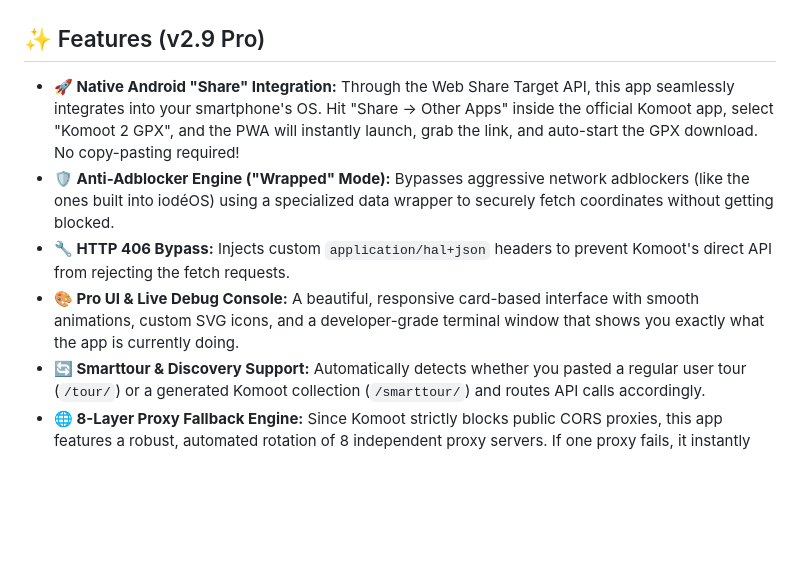
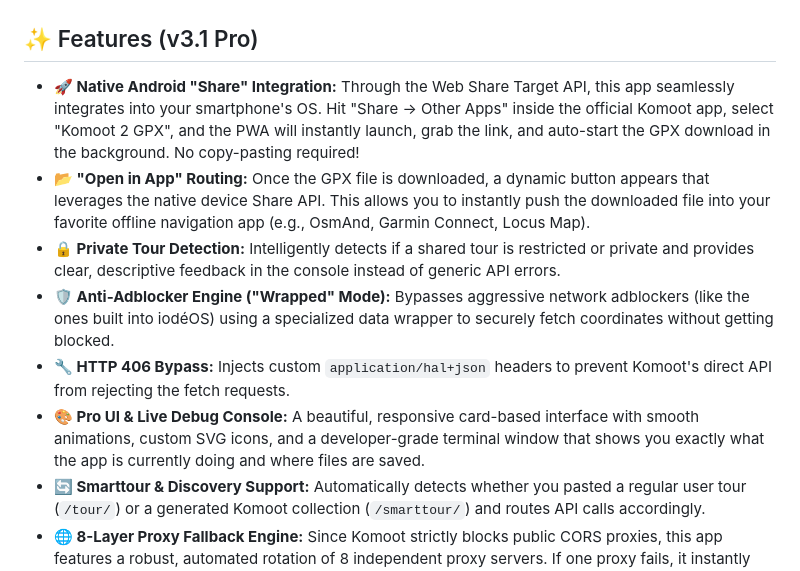
Before and after one commit to basecore/Komoot-2-GPX, a Markdown page: README.md, the part around the change. Rendered like a GitHub page; blank space fills up the shorter version.

```diff
--- a/README.md
+++ b/README.md
@@ -17,12 +17,14 @@ A lightweight, purely client-side Progressive Web App (PWA) to quickly download
   <img src="image/screenshot2.png" alt="Map Preview Screenshot" width="45%">
 </p>
 
-## ✨ Features (v2.9 Pro)
+## ✨ Features (v3.1 Pro)
 
-* **🚀 Native Android "Share" Integration:** Through the Web Share Target API, this app seamlessly integrates into your smartphone's OS. Hit "Share -> Other Apps" inside the official Komoot app, select "Komoot 2 GPX", and the PWA will instantly launch, grab the link, and auto-start the GPX download. No copy-pasting required!
+* **🚀 Native Android "Share" Integration:** Through the Web Share Target API, this app seamlessly integrates into your smartphone's OS. Hit "Share -> Other Apps" inside the official Komoot app, select "Komoot 2 GPX", and the PWA will instantly launch, grab the link, and auto-start the GPX download in the background. No copy-pasting required!
+* **📂 "Open in App" Routing:** Once the GPX file is downloaded, a dynamic button appears that leverages the native device Share API. This allows you to instantly push the downloaded file into your favorite offline navigation app (e.g., OsmAnd, Garmin Connect, Locus Map).
+* **🔒 Private Tour Detection:** Intelligently detects if a shared tour is restricted or private and provides clear, descriptive feedback in the console instead of generic API errors.
 * **🛡️ Anti-Adblocker Engine ("Wrapped" Mode):** Bypasses aggressive network adblockers (like the ones built into iodéOS) using a specialized data wrapper to securely fetch coordinates without getting blocked.
 * **🔧 HTTP 406 Bypass:** Injects custom `application/hal+json` headers to prevent Komoot's direct API from rejecting the fetch requests.
-* **🎨 Pro UI & Live Debug Console:** A beautiful, responsive card-based interface with smooth animations, custom SVG icons, and a developer-grade terminal window that shows you exactly what the app is currently doing.
+* **🎨 Pro UI & Live Debug Console:** A beautiful, responsive card-based interface with smooth animations, custom SVG icons, and a developer-grade terminal window that shows you exactly what the app is currently doing and where files are saved.
 * **🔄 Smarttour & Discovery Support:** Automatically detects whether you pasted a regular user tour (`/tour/`) or a generated Komoot collection (`/smarttour/`) and routes API calls accordingly.
 * **🌐 8-Layer Proxy Fallback Engine:** Since Komoot strictly blocks public CORS proxies, this app features a robust, automated rotation of 8 independent proxy servers. If one proxy fails, it instantly switches to the next one—ensuring maximum uptime.
 * **🗺️ Interactive Leaflet Map:** Displays the exact route on an OpenStreetMap interface before the download begins, allowing you to visually verify the tour.
```
